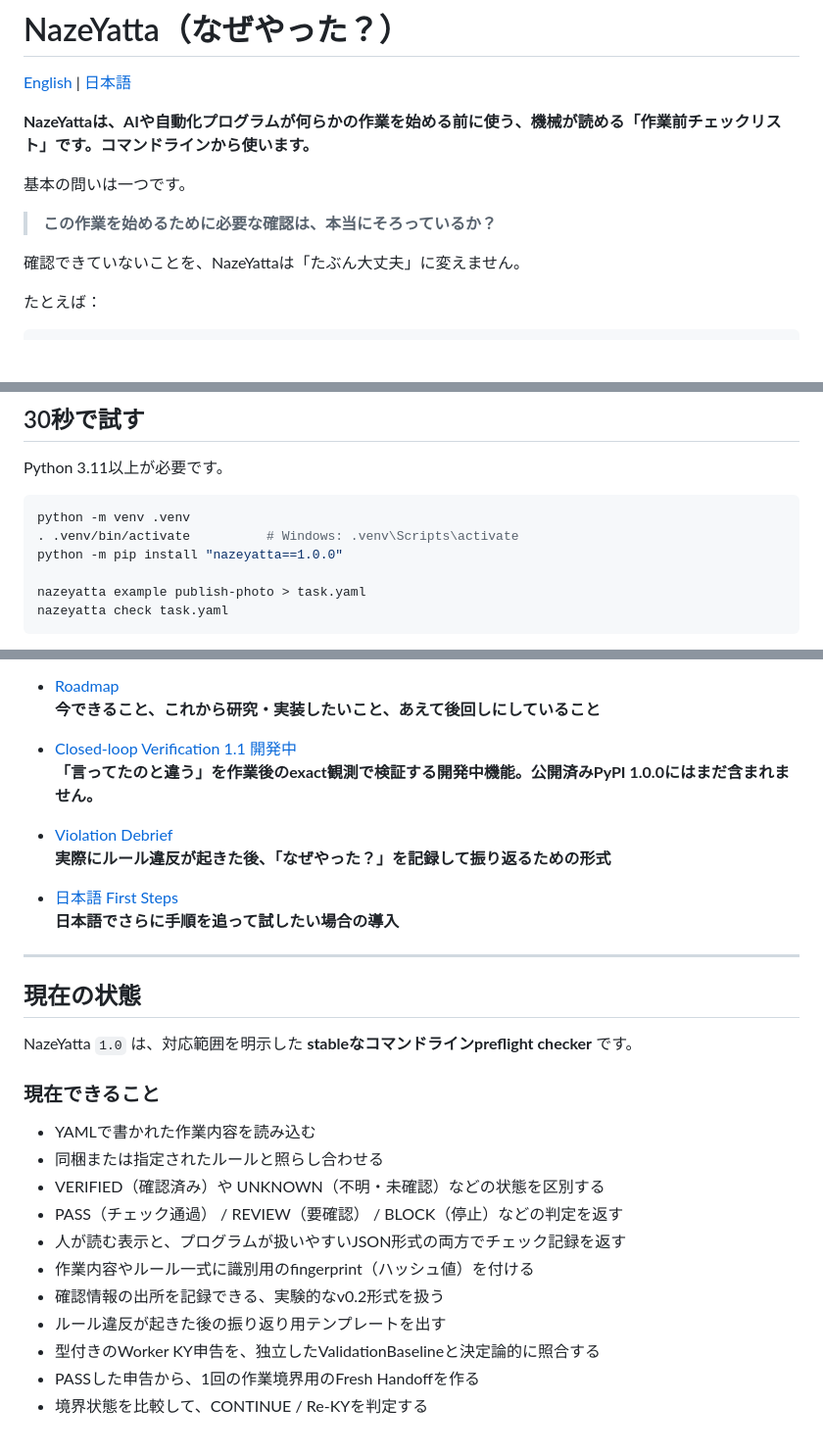
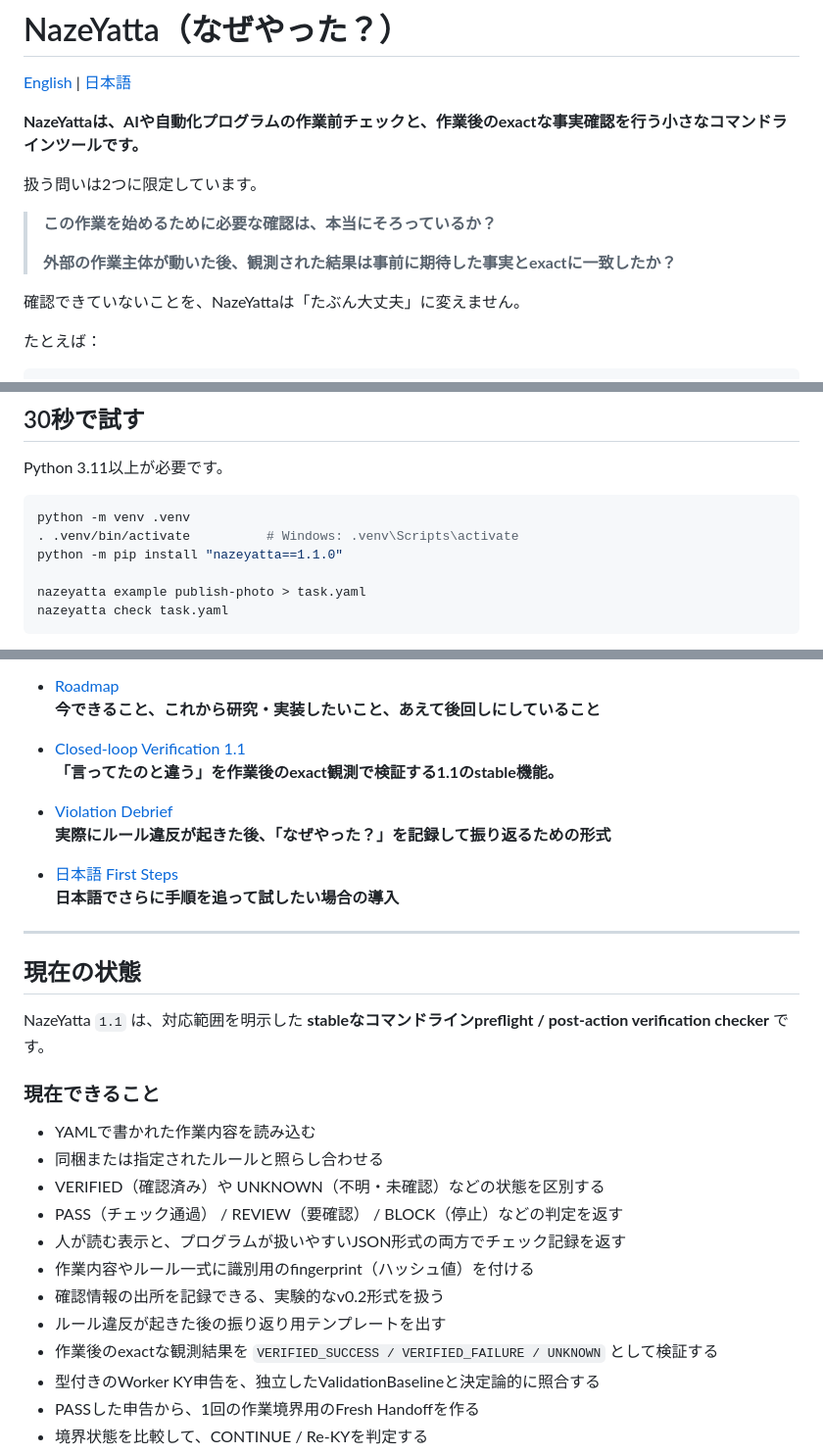
Before and after one commit to hopeless-t/NazeYatta, a Markdown page: README.ja.md, 3 parts joined by grey strips. Shown at 98% size. Rendered like a GitHub page; blank space fills up the shorter version.

Commit message:
docs: README日本語をstable 1.1へ昇格

```diff
--- a/README.ja.md
+++ b/README.ja.md
@@ -2,11 +2,13 @@
 
 [English](README.md) | [日本語](README.ja.md)
 
-**NazeYattaは、AIや自動化プログラムが何らかの作業を始める前に使う、機械が読める「作業前チェックリスト」です。コマンドラインから使います。**
+**NazeYattaは、AIや自動化プログラムの作業前チェックと、作業後のexactな事実確認を行う小さなコマンドラインツールです。**
 
-基本の問いは一つです。
+扱う問いは2つに限定しています。
 
 > **この作業を始めるために必要な確認は、本当にそろっているか？**
+>
+> **外部の作業主体が動いた後、観測された結果は事前に期待した事実とexactに一致したか？**
 
 確認できていないことを、NazeYattaは「たぶん大丈夫」に変えません。
 
@@ -44,7 +46,7 @@ Python 3.11以上が必要です。
 ~~~bash
 python -m venv .venv
 . .venv/bin/activate          # Windows: .venv\Scripts\activate
-python -m pip install "nazeyatta==1.0.0"
+python -m pip install "nazeyatta==1.1.0"
 
 nazeyatta example publish-photo > task.yaml
 nazeyatta check task.yaml
@@ -617,8 +619,8 @@ NazeYatta自身が本番のIAM・PKI・万能な権限管理システムにな
 - [Roadmap](docs/ROADMAP.md)
   **今できること、これから研究・実装したいこと、あえて後回しにしていること**
 
-- [Closed-loop Verification 1.1 開発中](docs/CLOSED_LOOP_VERIFICATION.ja.md)
-  **「言ってたのと違う」を作業後のexact観測で検証する開発中機能。公開済みPyPI 1.0.0にはまだ含まれません。**
+- [Closed-loop Verification 1.1](docs/CLOSED_LOOP_VERIFICATION.ja.md)
+  **「言ってたのと違う」を作業後のexact観測で検証する1.1のstable機能。**
 
 - [Violation Debrief](docs/VIOLATION_DEBRIEF.md)
   **実際にルール違反が起きた後、「なぜやった？」を記録して振り返るための形式**
@@ -630,7 +632,7 @@ NazeYatta自身が本番のIAM・PKI・万能な権限管理システムにな
 
 ## 現在の状態
 
-NazeYatta `1.0` は、対応範囲を明示した **stableなコマンドラインpreflight checker** です。
+NazeYatta `1.1` は、対応範囲を明示した **stableなコマンドラインpreflight / post-action verification checker** です。
 
 ### 現在できること
 
@@ -642,6 +644,7 @@ NazeYatta `1.0` は、対応範囲を明示した **stableなコマンドライ
 - 作業内容やルール一式に識別用のfingerprint（ハッシュ値）を付ける
 - 確認情報の出所を記録できる、実験的なv0.2形式を扱う
 - ルール違反が起きた後の振り返り用テンプレートを出す
+- 作業後のexactな観測結果を `VERIFIED_SUCCESS / VERIFIED_FAILURE / UNKNOWN` として検証する
 - 型付きのWorker KY申告を、独立したValidationBaselineと決定論的に照合する
 - PASSした申告から、1回の作業境界用のFresh Handoffを作る
 - 境界状態を比較して、CONTINUE / Re-KYを判定する
```
Also changed, not shown: other parts of README.ja.md (+1 -1 lines).
